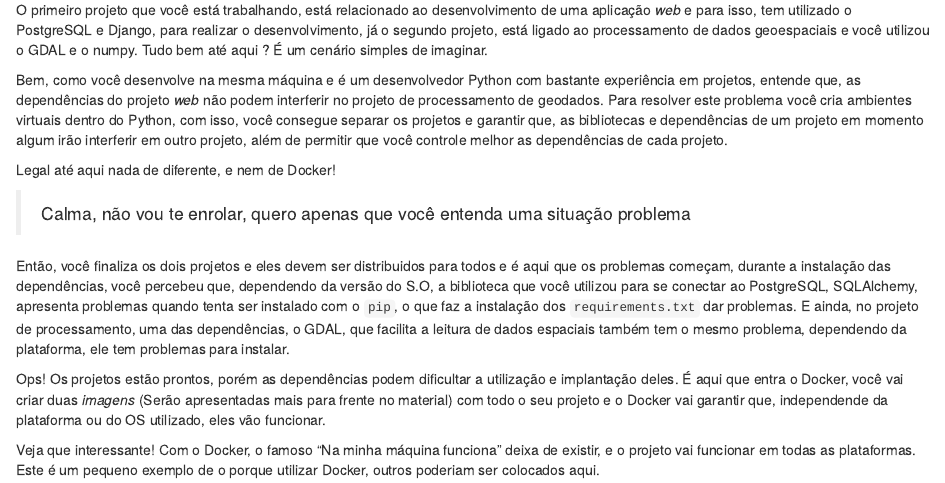
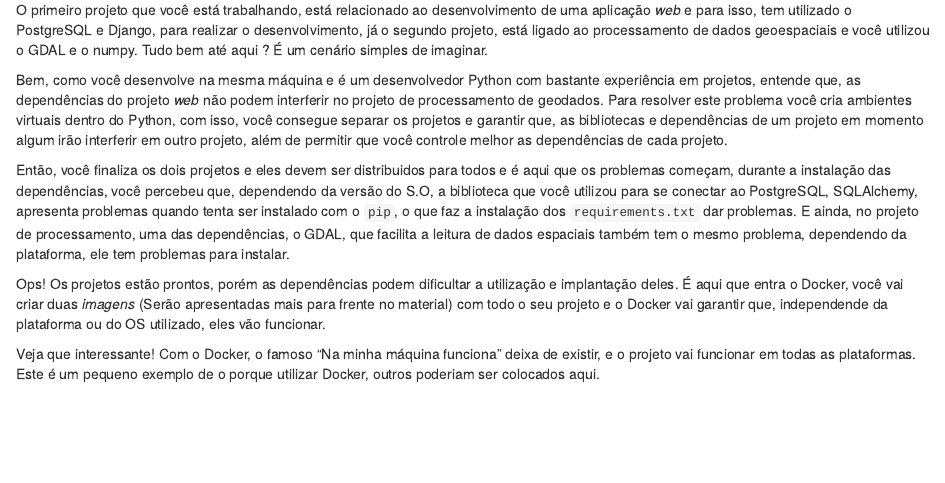
Before and after one commit to dataAt/introducao-docker, an R Markdown document (src/01-intro.Rmd): the page in a window 1100 px wide, from 410 px down. Rendered offline with R 4.5, knitr and Pandoc, with nearby package versions.

Commit message:
Correção de erros no texto e remoção de imagens sem uso

```diff
--- a/src/01-intro.Rmd
+++ b/src/01-intro.Rmd
@@ -15,10 +15,6 @@ A resposta para esta pergunta pode ter várias respostas, uma vez que, a depende
 O primeiro projeto que você está trabalhando, está relacionado ao desenvolvimento de uma aplicação *web* e para isso, tem utilizado o PostgreSQL e Django, para realizar o desenvolvimento, já o segundo projeto, está ligado ao processamento de dados geoespaciais e você utilizou o GDAL e o numpy. Tudo bem até aqui ? É um cenário simples de imaginar.
 
 Bem, como você desenvolve na mesma máquina e é um desenvolvedor Python com bastante experiência em projetos, entende que, as dependências do projeto *web* não podem interferir no projeto de processamento de geodados. Para resolver este problema você cria ambientes virtuais dentro do Python, com isso, você consegue separar os projetos e garantir que, as bibliotecas e dependências de um projeto em momento algum irão interferir em outro projeto, além de permitir que você controle melhor as dependências de cada projeto.
-
-Legal até aqui nada de diferente, e nem de Docker!
-
-> Calma, não vou te enrolar, quero apenas que você entenda uma situação problema
 
 Então, você finaliza os dois projetos e eles devem ser distribuidos para todos e é aqui que os problemas começam, durante a instalação das dependências, você percebeu que, dependendo da versão do S.O, a biblioteca que você utilizou para se conectar ao PostgreSQL, SQLAlchemy, apresenta problemas quando tenta ser instalado com o `pip`, o que faz a instalação dos `requirements.txt` dar problemas. E ainda, no projeto de processamento, uma das dependências, o GDAL, que facilita a leitura de dados espaciais também tem o mesmo problema, dependendo da plataforma, ele tem problemas para instalar.
 
```
Also changed, not shown: src/res/2_docker/docker_api_infra.jpg (renamed from src/res/docker_api_infra.jpg), src/res/2_docker/docker_arch.png (renamed from src/res/docker_arch.png), src/res/2_docker/docker_file_image_container.png (renamed from src/res/docker_file_image_container.png), src/res/container_and_vm-jenny_fong.png (deleted), src/res/containerized_struct.svg (deleted), src/res/estruturas_docker.svg (deleted).
